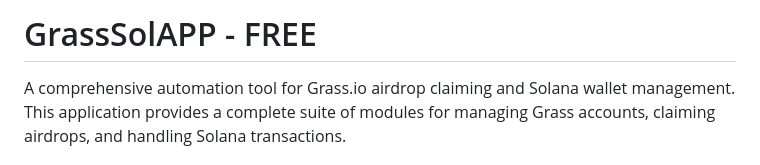
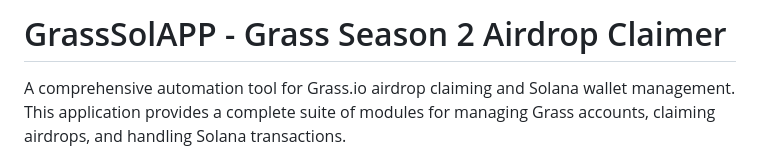
Before and after one commit to div-engine/Grass-Season-2-Airdrop-Claimer, a Markdown page: README.md, the part around the change. GitHub-like rendering.

```diff
--- a/README.md
+++ b/README.md
@@ -1,4 +1,4 @@
-# GrassSolAPP - FREE
+# GrassSolAPP - Grass Season 2 Airdrop Claimer
 
 A comprehensive automation tool for Grass.io airdrop claiming and Solana wallet management. This application provides a complete suite of modules for managing Grass accounts, claiming airdrops, and handling Solana transactions.
 
```
